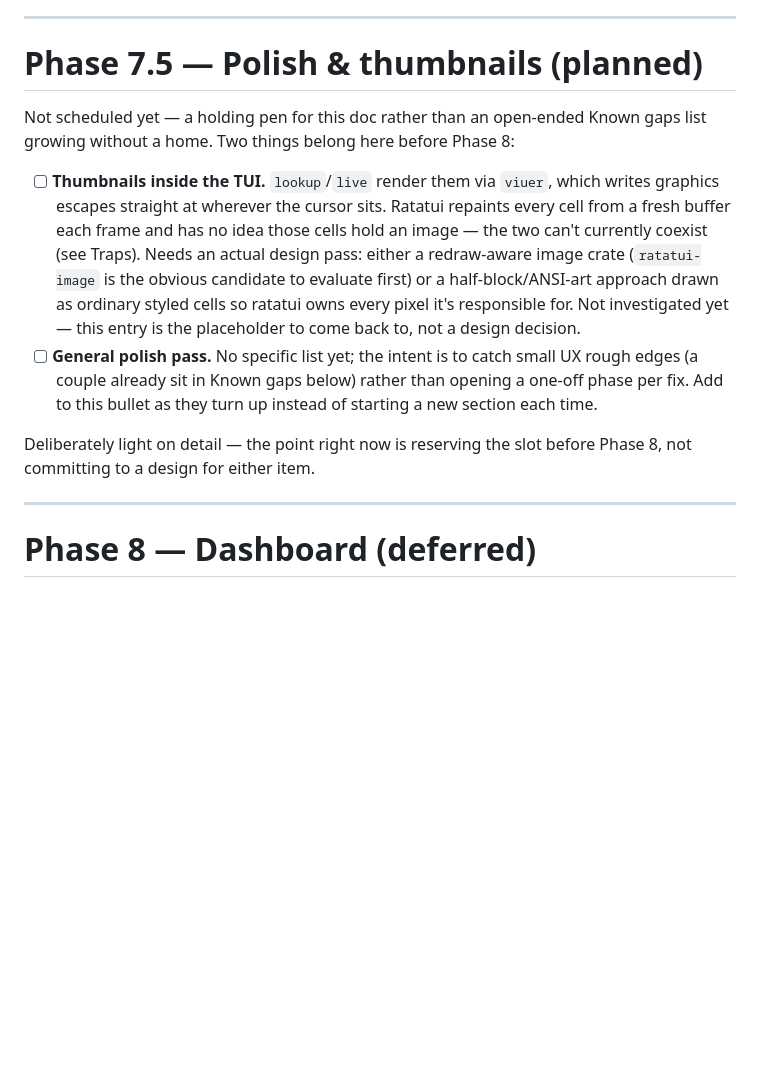
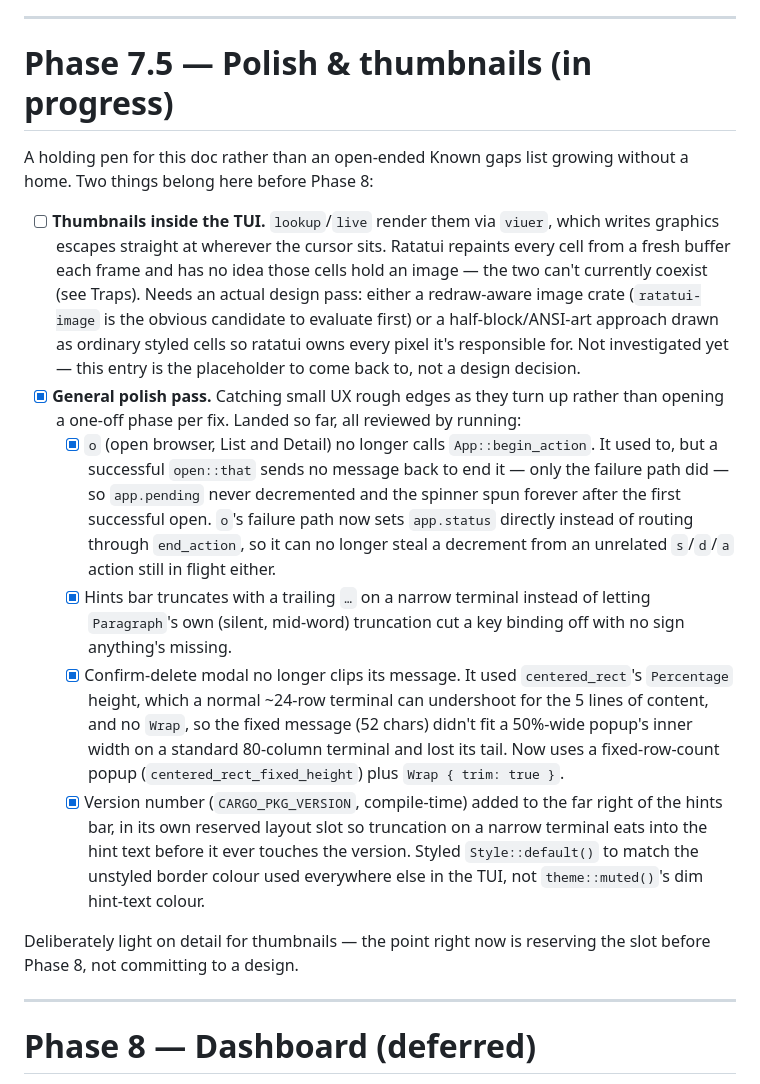
Before and after one commit to EriEriel/VTuber-Tracker, a Markdown page: TUI_DEVELOPMENT.md, the part around the change. GitHub-like rendering; blank space fills up the shorter version.

Commit message:
Docs: check off Phase 7.5 polish items in TUI_DEVELOPMENT.md
Records the four fixes landed this session: the o spinner wedge, hints
bar truncation, confirm-delete modal overflow, and the version number
addition. Thumbnails remain the only open item in the phase.

Co-Authored-By: Claude Sonnet 5 <noreply@anthropic.com>
Claude-Session: https://claude.ai/code/session_01N28uukHPaJEa3caJkeiVTj

```diff
--- a/TUI_DEVELOPMENT.md
+++ b/TUI_DEVELOPMENT.md
@@ -524,11 +524,10 @@ badge. VTubers already live at startup never got the highlight.
 
 ---
 
-# Phase 7.5 — Polish & thumbnails (planned)
+# Phase 7.5 — Polish & thumbnails (in progress)
 
-Not scheduled yet — a holding pen for this doc rather than an open-ended
-Known gaps list growing without a home. Two things belong here before
-Phase 8:
+A holding pen for this doc rather than an open-ended Known gaps list growing
+without a home. Two things belong here before Phase 8:
 
 - [ ] **Thumbnails inside the TUI.** `lookup`/`live` render them via `viuer`,
       which writes graphics escapes straight at wherever the cursor sits.
@@ -539,13 +538,36 @@ Phase 8:
       half-block/ANSI-art approach drawn as ordinary styled cells so ratatui
       owns every pixel it's responsible for. Not investigated yet — this
       entry is the placeholder to come back to, not a design decision.
-- [ ] **General polish pass.** No specific list yet; the intent is to catch
-      small UX rough edges (a couple already sit in Known gaps below) rather
-      than opening a one-off phase per fix. Add to this bullet as they turn
-      up instead of starting a new section each time.
+- [x] **General polish pass.** Catching small UX rough edges as they turn up
+      rather than opening a one-off phase per fix. Landed so far, all
+      reviewed by running:
+    - [x] `o` (open browser, List and Detail) no longer calls
+          `App::begin_action`. It used to, but a successful `open::that`
+          sends no message back to end it — only the failure path did — so
+          `app.pending` never decremented and the spinner spun forever after
+          the first successful open. `o`'s failure path now sets
+          `app.status` directly instead of routing through `end_action`,
+          so it can no longer steal a decrement from an unrelated `s`/`d`/`a`
+          action still in flight either.
+    - [x] Hints bar truncates with a trailing `…` on a narrow terminal
+          instead of letting `Paragraph`'s own (silent, mid-word) truncation
+          cut a key binding off with no sign anything's missing.
+    - [x] Confirm-delete modal no longer clips its message. It used
+          `centered_rect`'s `Percentage` height, which a normal ~24-row
+          terminal can undershoot for the 5 lines of content, and no `Wrap`,
+          so the fixed message (52 chars) didn't fit a 50%-wide popup's
+          inner width on a standard 80-column terminal and lost its tail.
+          Now uses a fixed-row-count popup (`centered_rect_fixed_height`)
+          plus `Wrap { trim: true }`.
+    - [x] Version number (`CARGO_PKG_VERSION`, compile-time) added to the
+          far right of the hints bar, in its own reserved layout slot so
+          truncation on a narrow terminal eats into the hint text before it
+          ever touches the version. Styled `Style::default()` to match the
+          unstyled border colour used everywhere else in the TUI, not
+          `theme::muted()`'s dim hint-text colour.
 
-Deliberately light on detail — the point right now is reserving the slot
-before Phase 8, not committing to a design for either item.
+Deliberately light on detail for thumbnails — the point right now is
+reserving the slot before Phase 8, not committing to a design.
 
 ---
 
```
